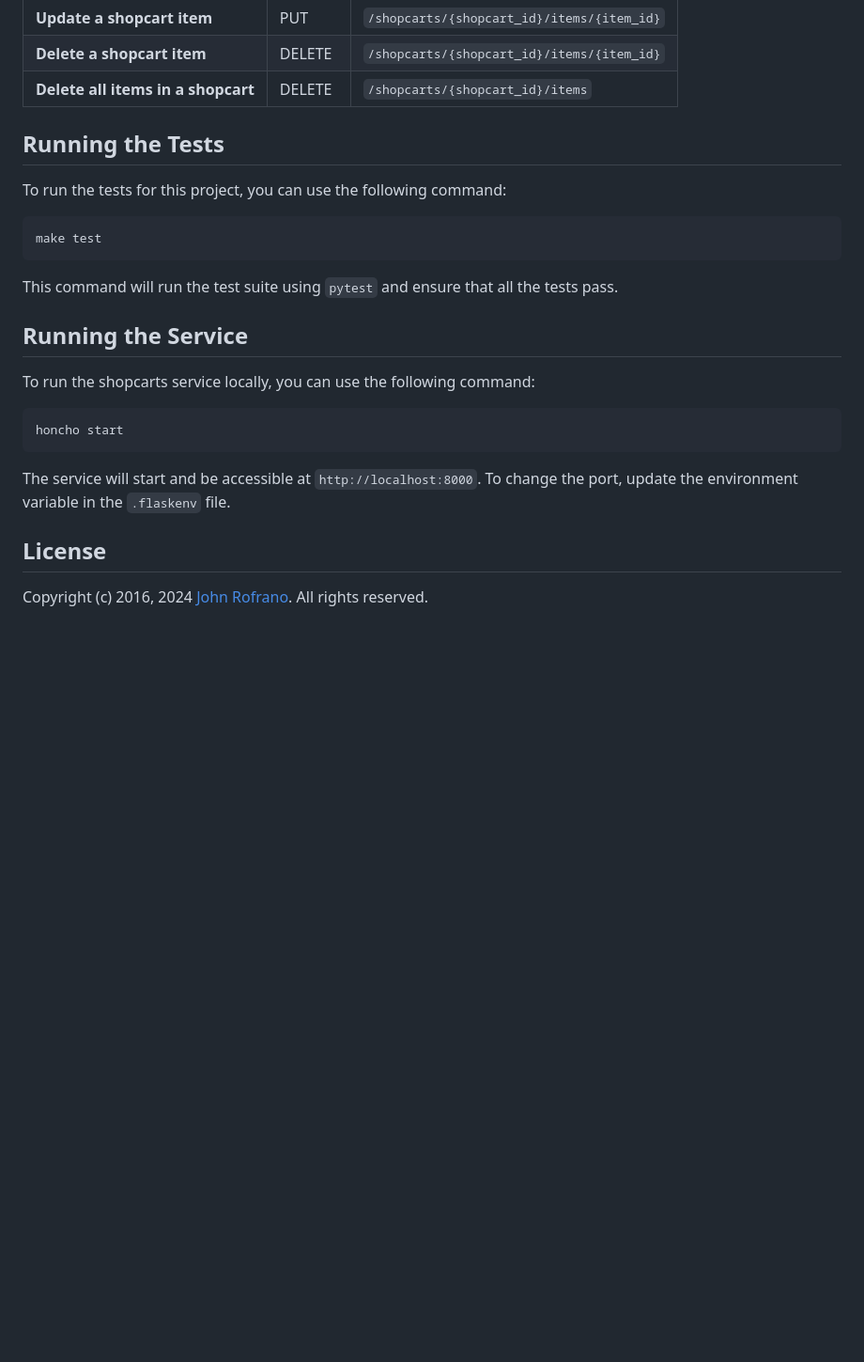
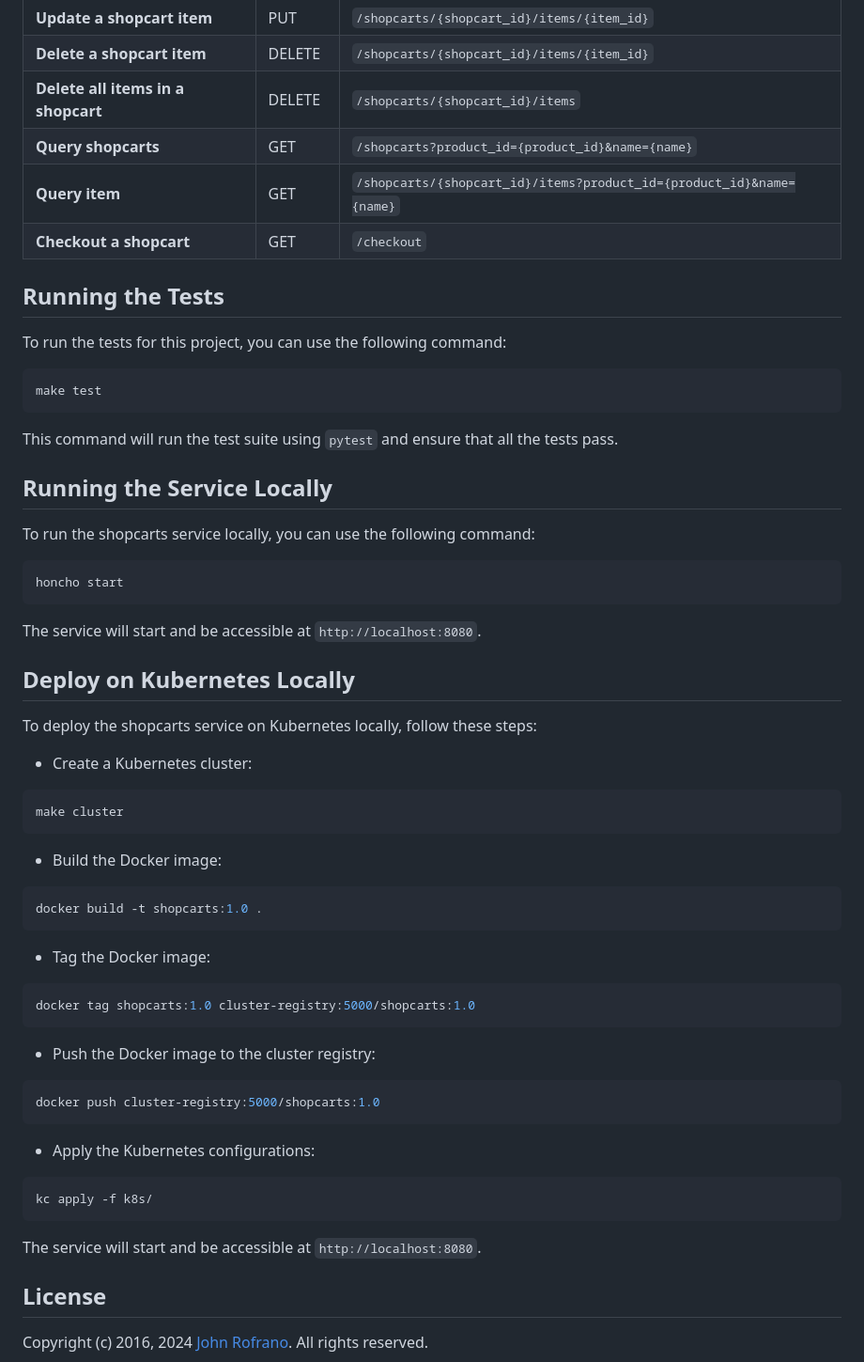
Before and after one commit to CSCI-GA-2820-SU24-001/shopcarts, a Markdown page: README.md, the part around one of its changes. Shown at 94% size. GitHub-like rendering; blank space fills up the shorter version.

````diff
--- a/README.md
+++ b/README.md
@@ -57,6 +69,9 @@ The shopcarts service provides the following API endpoints:
 | **Update a shopcart item**        | PUT    | `/shopcarts/{shopcart_id}/items/{item_id}`   |
 | **Delete a shopcart item**        | DELETE | `/shopcarts/{shopcart_id}/items/{item_id}`   |
 | **Delete all items in a shopcart**| DELETE | `/shopcarts/{shopcart_id}/items`             |
+| **Query shopcarts**               | GET    | `/shopcarts?product_id={product_id}&name={name}` |
+| **Query item**                    | GET    | `/shopcarts/{shopcart_id}/items?product_id={product_id}&name={name}` |
+| **Checkout a shopcart**           | GET    | `/checkout`                                  |
 
 ## Running the Tests
 
@@ -68,7 +83,7 @@ make test
 
 This command will run the test suite using `pytest` and ensure that all the tests pass.
 
-## Running the Service
+## Running the Service Locally
 
 To run the shopcarts service locally, you can use the following command:
 
@@ -76,7 +91,43 @@ To run the shopcarts service locally, you can use the following command:
 honcho start
 ```
 
-The service will start and be accessible at `http://localhost:8000`. To change the port, update the environment variable in the `.flaskenv` file.
+The service will start and be accessible at `http://localhost:8080`.
+
+## Deploy on Kubernetes Locally
+
+To deploy the shopcarts service on Kubernetes locally, follow these steps:
+
+* Create a Kubernetes cluster:
+
+```bash
+make cluster
+```
+
+* Build the Docker image:
+
+```bash
+docker build -t shopcarts:1.0 .
+```
+
+* Tag the Docker image:
+
+```bash
+docker tag shopcarts:1.0 cluster-registry:5000/shopcarts:1.0
+```
+
+* Push the Docker image to the cluster registry:
+
+```bash
+docker push cluster-registry:5000/shopcarts:1.0
+```
+
+* Apply the Kubernetes configurations:
+
+```bash
+kc apply -f k8s/
+```
+
+The service will start and be accessible at `http://localhost:8080`.
 
 ## License
 
````
Also changed, not shown: other parts of README.md (+23 -11 lines).
